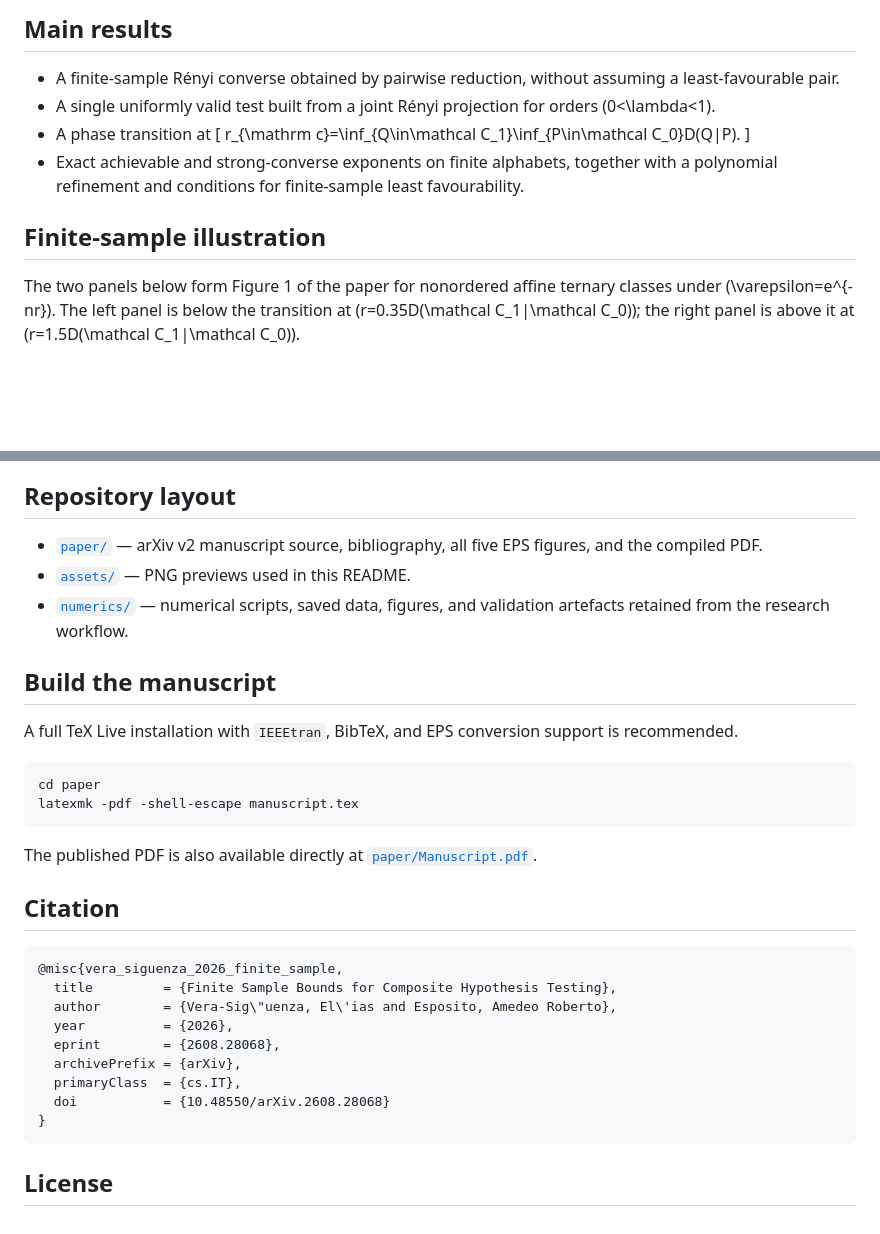
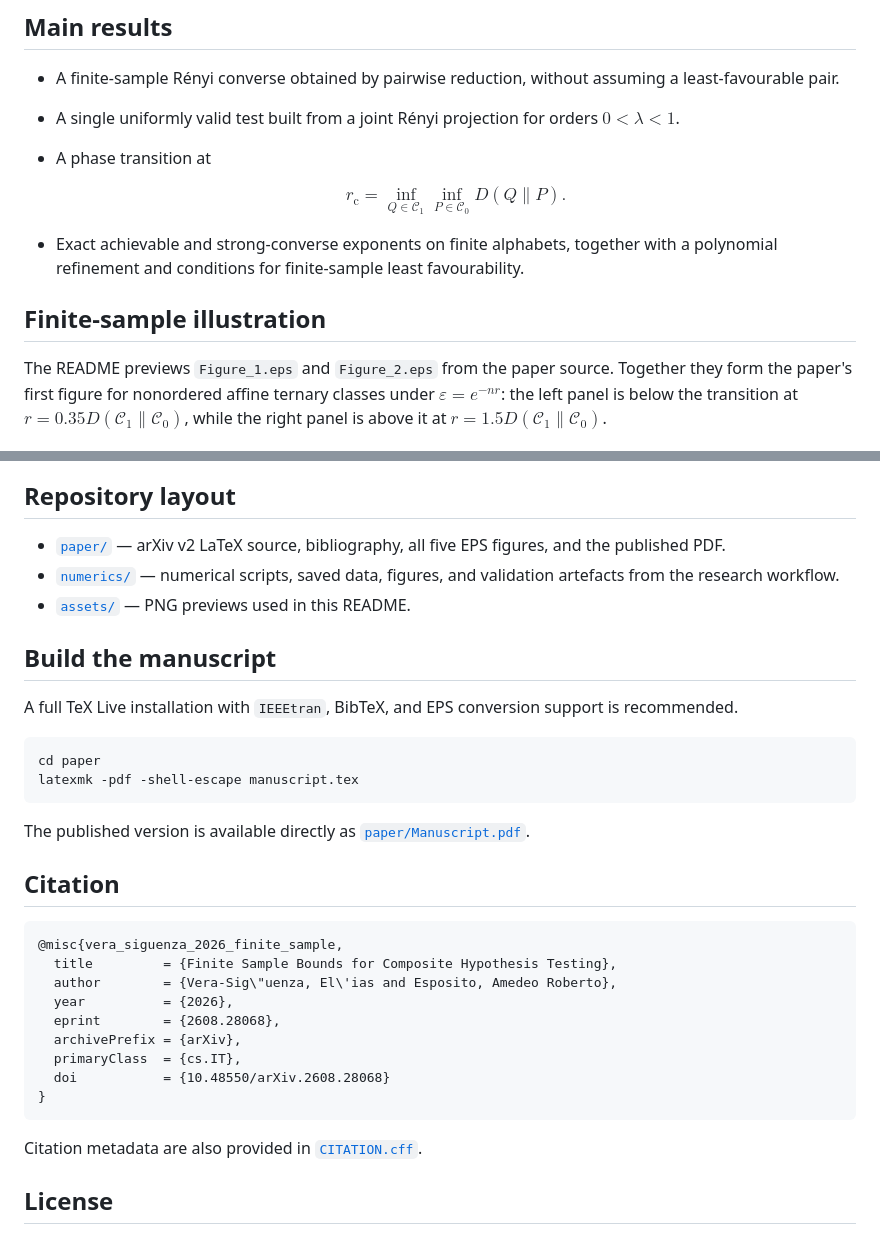
Before and after one commit to esig626/composite-hypothesis-testing, a Markdown page: README.md, 2 parts joined by grey strips. Drawn GitHub-style; blank space fills up the shorter version.

Commit message:
Polish README and GitHub math rendering

````diff
--- a/README.md
+++ b/README.md
@@ -10,16 +10,18 @@ The paper studies finite-sample binary hypothesis testing when both the null and
 ## Main results
 
 - A finite-sample Rényi converse obtained by pairwise reduction, without assuming a least-favourable pair.
-- A single uniformly valid test built from a joint Rényi projection for orders \(0<\lambda<1\).
+- A single uniformly valid test built from a joint Rényi projection for orders $0<\lambda<1$.
 - A phase transition at
-  \[
+
+  $$
   r_{\mathrm c}=\inf_{Q\in\mathcal C_1}\inf_{P\in\mathcal C_0}D(Q\|P).
-  \]
+  $$
+
 - Exact achievable and strong-converse exponents on finite alphabets, together with a polynomial refinement and conditions for finite-sample least favourability.
 
 ## Finite-sample illustration
 
-The two panels below form Figure 1 of the paper for nonordered affine ternary classes under \(\varepsilon=e^{-nr}\). The left panel is below the transition at \(r=0.35D(\mathcal C_1\|\mathcal C_0)\); the right panel is above it at \(r=1.5D(\mathcal C_1\|\mathcal C_0)\).
+The README previews `Figure_1.eps` and `Figure_2.eps` from the paper source. Together they form the paper's first figure for nonordered affine ternary classes under $\varepsilon=e^{-nr}$: the left panel is below the transition at $r=0.35D(\mathcal C_1\|\mathcal C_0)$, while the right panel is above it at $r=1.5D(\mathcal C_1\|\mathcal C_0)$.
 
 <p align="center">
   <img src="assets/figure_1.png" alt="Achievable regime: optimal Type II error and Rényi achievability bound" width="48%">
@@ -28,9 +30,9 @@ The two panels below form Figure 1 of the paper for nonordered affine ternary cl
 
 ## Repository layout
 
-- [`paper/`](paper/) — arXiv v2 manuscript source, bibliography, all five EPS figures, and the compiled PDF.
+- [`paper/`](paper/) — arXiv v2 LaTeX source, bibliography, all five EPS figures, and the published PDF.
+- [`numerics/`](numerics/) — numerical scripts, saved data, figures, and validation artefacts from the research workflow.
 - [`assets/`](assets/) — PNG previews used in this README.
-- [`numerics/`](numerics/) — numerical scripts, saved data, figures, and validation artefacts retained from the research workflow.
 
 ## Build the manuscript
 
@@ -41,7 +43,7 @@ cd paper
 latexmk -pdf -shell-escape manuscript.tex
 ```
 
-The published PDF is also available directly at [`paper/Manuscript.pdf`](paper/Manuscript.pdf).
+The published version is available directly as [`paper/Manuscript.pdf`](paper/Manuscript.pdf).
 
 ## Citation
 
@@ -57,6 +59,8 @@ The published PDF is also available directly at [`paper/Manuscript.pdf`](paper/M
 }
 ```
 
+Citation metadata are also provided in [`CITATION.cff`](CITATION.cff).
+
 ## License
 
 The arXiv manuscript is distributed under the [Creative Commons Attribution 4.0 International license](https://creativecommons.org/licenses/by/4.0/). No separate software license is asserted here for the numerical code.
````
